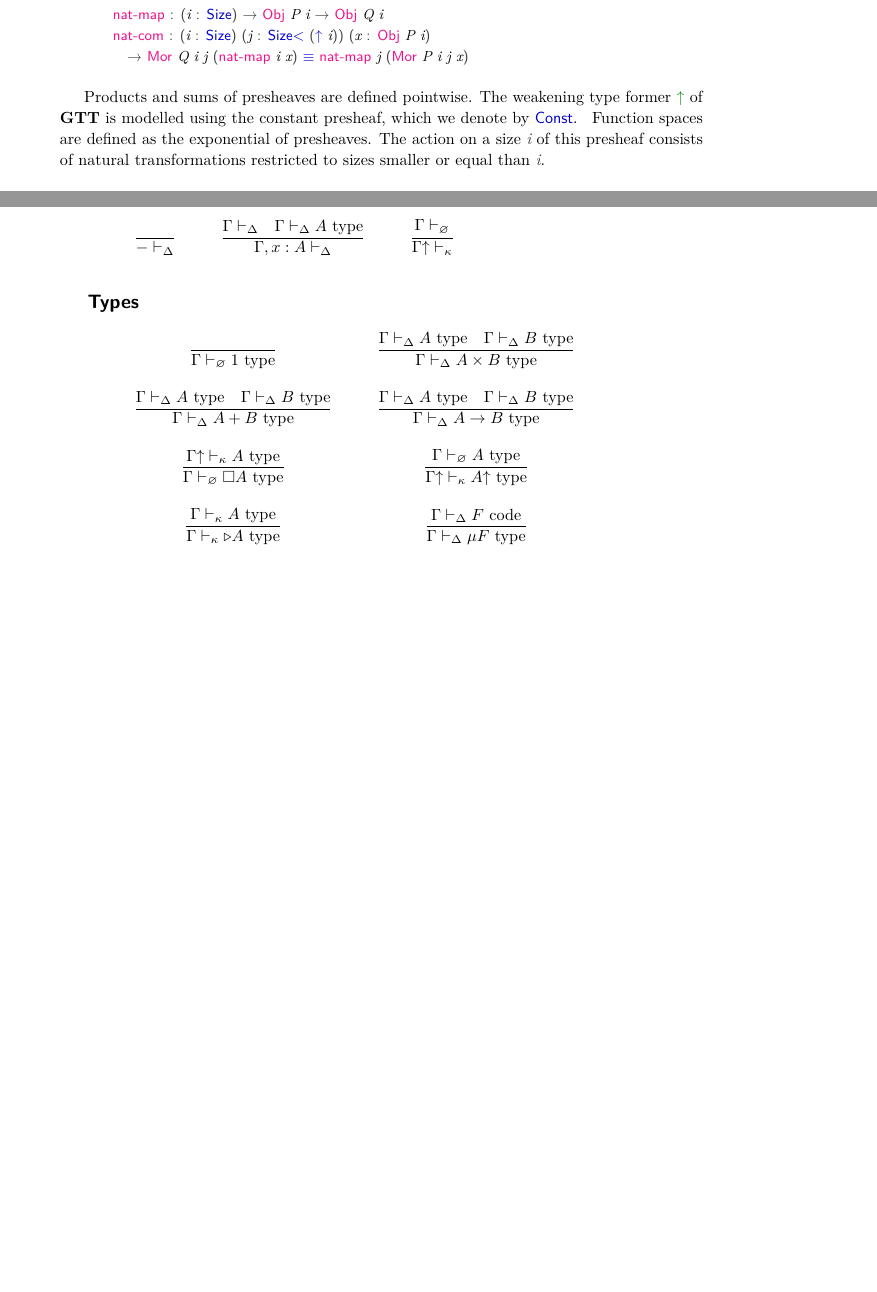
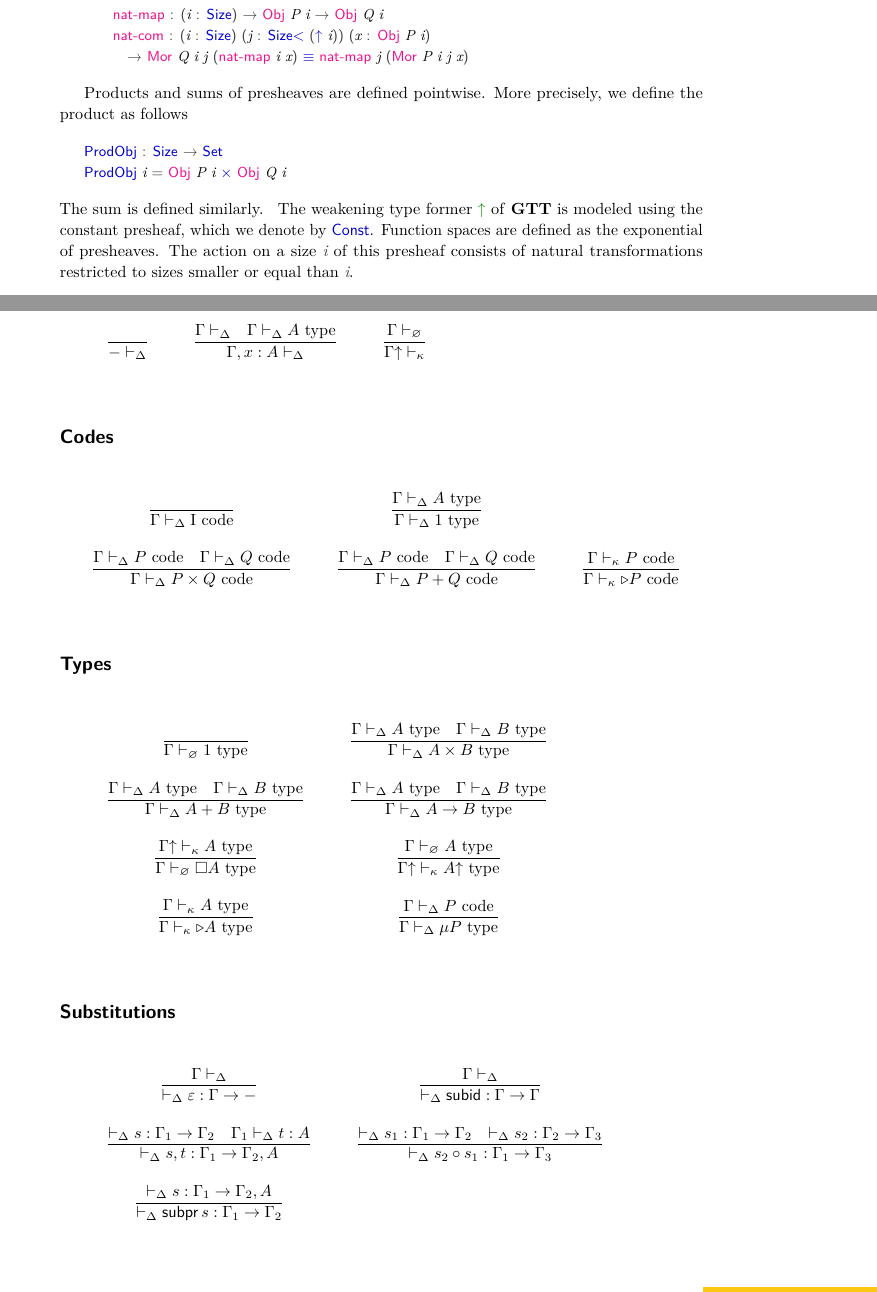
Before and after one commit to niccoloveltri/agda-clott, a LaTeX paper (code-oneclock-paper/latex/paper.tex, which reads code-oneclock-paper/latex/Appendix.tex, code-oneclock-paper/latex/Presheaves/Product.tex): two parts of pages 9 and 18 of 18 before the commit and two parts of pages 9 and 19 of 20 after it, joined at a grey line, cut so that both start at the same text, the shorter picture padded with empty space. Compiled offline with pdfLaTeX.

Commit message:
Work on appendix, added product

```diff
--- a/code-oneclock-paper/latex/Appendix.tex
+++ b/code-oneclock-paper/latex/Appendix.tex
@@ -50,6 +56,21 @@
 %%\infer{\Gamma \vdash_{\kappa} \later P \poly}{\Gamma \vdash_{\kappa} P \poly}
 %%\end{gather*}
 
+\subsection*{Codes}
+\[\arraycolsep=15pt\def\arraystretch{2.8}
+\begin{array}{ccc}
+\infer{\Gamma \vdash_{\Delta} \idpoly \poly}{}
+&
+\infer{\Gamma \vdash_{\Delta} 1 \type}{\Gamma \vdash_{\Delta} A \type}
+\\
+\infer{\Gamma \vdash_{\Delta} P \times Q \poly}{\Gamma \vdash_{\Delta} P \poly & \Gamma \vdash_{\Delta} Q \poly}
+&
+\infer{\Gamma \vdash_{\Delta} P + Q \poly}{\Gamma \vdash_{\Delta} P \poly & \Gamma \vdash_{\Delta} Q \poly}
+&
+\infer{\Gamma \vdash_{\kappa} \later P \poly}{\Gamma \vdash_{\kappa} P \poly}
+\end{array}
+\]
+
 \subsection*{Types}
 \[\arraycolsep=15pt\def\arraystretch{2.8}
 \begin{array}{cc}
@@ -67,7 +88,23 @@
 \\
 \infer{\Gamma \vdash_{\kappa} \later A \type}{\Gamma \vdash_{\kappa} A \type}
 &
-\infer{\Gamma \vdash_{\Delta} \mu F \type}{\Gamma \vdash_{\Delta} F \poly}
+\infer{\Gamma \vdash_{\Delta} \mu P \type}{\Gamma \vdash_{\Delta} P \poly}
+\end{array}
+\]
+
+\subsection*{Substitutions}
+\[\arraycolsep=15pt\def\arraystretch{2.8}
+\begin{array}{cc}
+\infer{\vdash_{\Delta} \varepsilon : \Gamma \to -}{\Gamma \vdash_{\Delta}}
+&
+\infer{\vdash_{\Delta} \subid : \Gamma \to \Gamma}{\Gamma \vdash_{\Delta}}
+\\
+\infer{\vdash_{\Delta} s , t : \Gamma_1 \to \Gamma_2 , A}{\vdash_{\Delta} s : \Gamma_1 \to \Gamma_2 & \Gamma_1 \vdash_{\Delta} t : A}
+&
+\infer{\vdash_{\Delta} s_2 \circ s_1 : \Gamma_1 \to \Gamma_3}{\vdash_{\Delta} s_1 : \Gamma_1 \to \Gamma_2 & \vdash_{\Delta} s_2 : \Gamma_2 \to \Gamma_3}
+\\
+\infer{\vdash_{\Delta} \subpr \, s : \Gamma_1 \to \Gamma_2}{\vdash_{\Delta} s : \Gamma_1 \to \Gamma_2 , A}
+&
 \end{array}
 \]
 
--- a/code-oneclock-paper/latex/Presheaves/Product.tex
+++ b/code-oneclock-paper/latex/Presheaves/Product.tex
@@ -32,7 +32,10 @@
 \>[2]\AgdaKeyword{open}\AgdaSpace{}%
 \AgdaModule{PSh}\<%
 \end{code}
+}
 
+Products and sums of presheaves are defined pointwise.
+More precisely, we define the product as follows
   \begin{code}%
 %
 \>[2]\AgdaFunction{ProdObj}\AgdaSpace{}%
@@ -53,7 +56,8 @@
 \AgdaBound{Q}\AgdaSpace{}%
 \AgdaBound{i}\<%
 \end{code}
-
+The sum is defined similarly.
+\AgdaHide{
   \begin{code}%
 %
 \>[2]\AgdaFunction{ProdMor}\AgdaSpace{}%
--- a/code-oneclock-paper/latex/paper.tex
+++ b/code-oneclock-paper/latex/paper.tex
@@ -296,7 +296,8 @@ features of \GTT\ is given in Section \ref{sec:guarded}.
 
 \input{Presheaves/NaturalTransformations}
 
-\input{Presheaves/Const}
+\input{Presheaves/Product}
+The weakening type former \IC{↑} of \GTT\ is modeled using the constant presheaf, which we denote by \AF{Const}.
 \input{Presheaves/Exp}
 
 \subsection{Modelling Simple Types}
```
Also changed, not shown: code-oneclock-paper/latex/Appendix.tex (12 more changed lines), code-oneclock-paper/latex/Presheaves/Product.tex (5 more changed lines), 2 other files.
